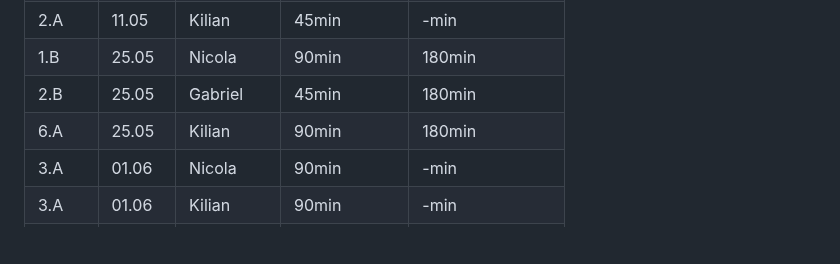
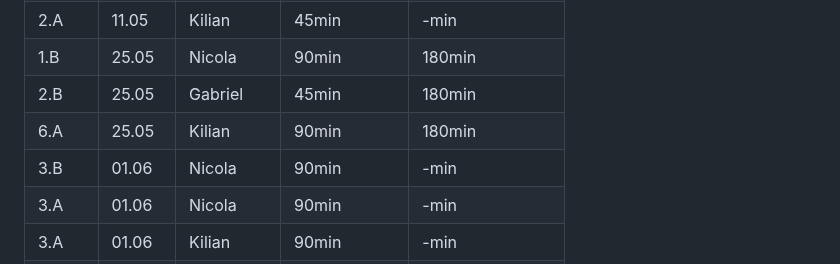
Before and after one commit to HeliumxD/La-1600-Guava, a Markdown page: Projektdokumentation.md, the part around the change. GitHub-like rendering; blank space fills up the shorter version.

```diff
--- a/Projektdokumentation.md
+++ b/Projektdokumentation.md
@@ -81,6 +81,7 @@ Wir haben uns für eine Singlepage Seite bei der Homepage entschieden mit Knopf-
 | 1.B  | 25.05 | Nicola | 90min | 180min |
 | 2.B  | 25.05 | Gabriel | 45min | 180min |
 | 6.A  | 25.05 | Kilian | 90min | 180min |
+| 3.B  | 01.06 | Nicola | 90min | -min |
 | 3.A  | 01.06 | Nicola | 90min | -min |
 | 3.A  | 01.06 | Kilian | 90min | -min |
 | 3.C  | 01.06 | Gabriel | 135min | -min |
```
